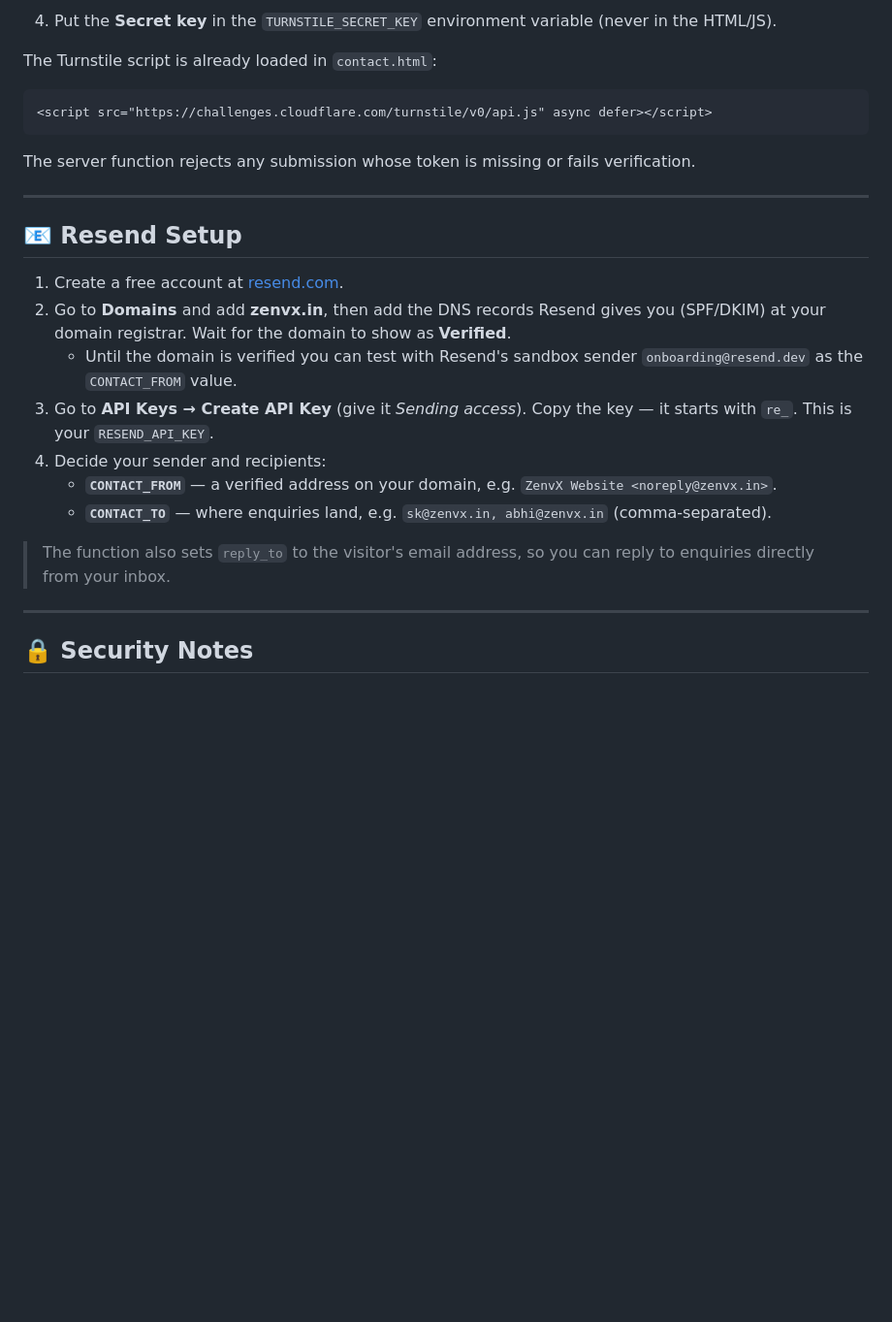
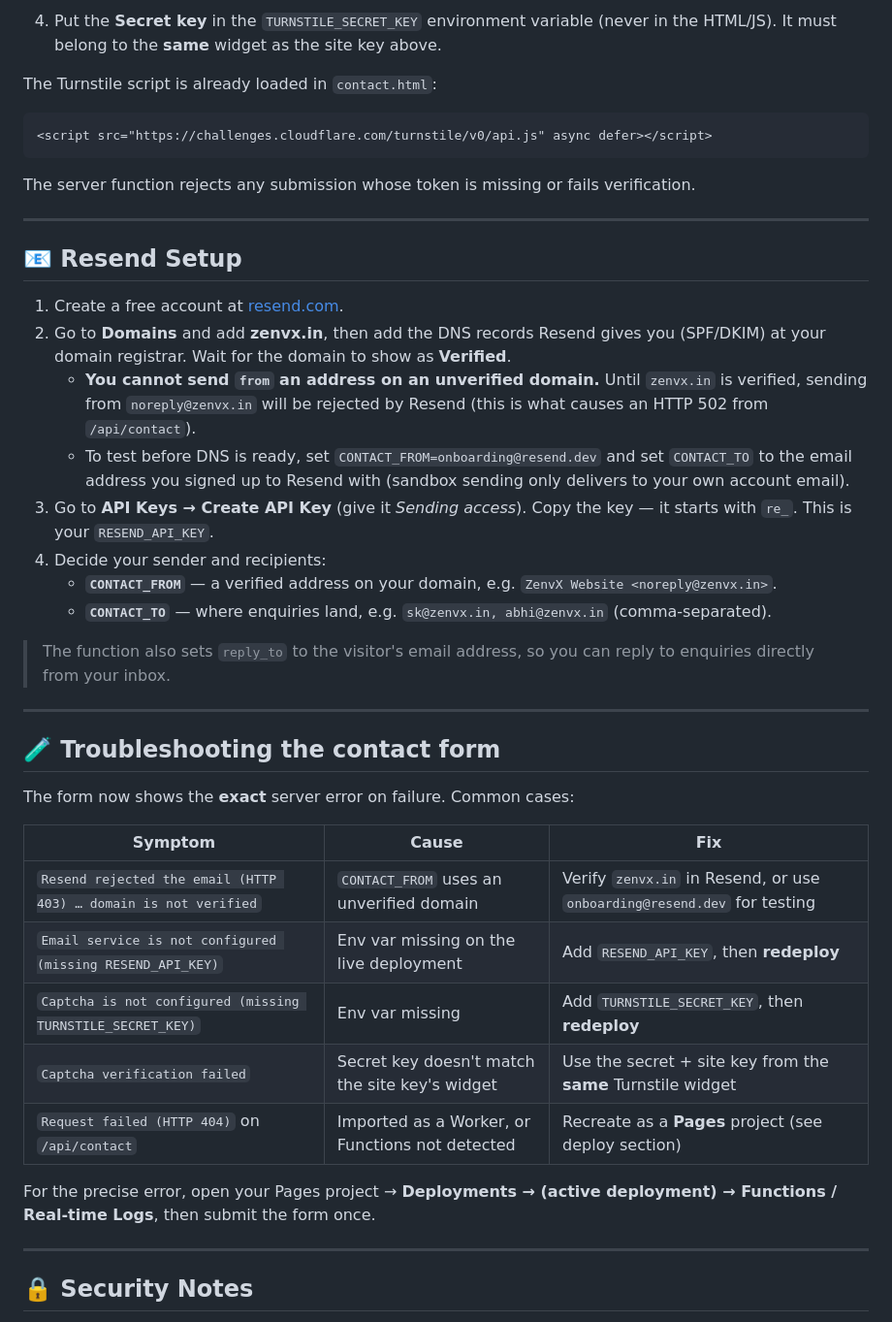
Before and after one commit to cursed-goblin/ZenvX_web, a Markdown page: README.md, the part around one of its changes. Shown at 97% size. Drawn GitHub-style; blank space fills up the shorter version.

````diff
--- a/README.md
+++ b/README.md
@@ -122,5 +124,5 @@ After deploying, confirm `https://www.zenvx.in/sitemap.xml` and `https://www.zen
    ```
-4. Put the **Secret key** in the `TURNSTILE_SECRET_KEY` environment variable (never in the HTML/JS).
+4. Put the **Secret key** in the `TURNSTILE_SECRET_KEY` environment variable (never in the HTML/JS). It must belong to the **same** widget as the site key above.
 
 The Turnstile script is already loaded in `contact.html`:
 ```html
@@ -134,13 +136,30 @@ The server function rejects any submission whose token is missing or fails verif
 
 1. Create a free account at [resend.com](https://resend.com).
 2. Go to **Domains** and add **zenvx.in**, then add the DNS records Resend gives you (SPF/DKIM) at your domain registrar. Wait for the domain to show as **Verified**.
-   - Until the domain is verified you can test with Resend's sandbox sender `onboarding@resend.dev` as the `CONTACT_FROM` value.
+   - **You cannot send `from` an address on an unverified domain.** Until `zenvx.in` is verified, sending from `noreply@zenvx.in` will be rejected by Resend (this is what causes an HTTP 502 from `/api/contact`).
+   - To test before DNS is ready, set `CONTACT_FROM=onboarding@resend.dev` and set `CONTACT_TO` to the email address you signed up to Resend with (sandbox sending only delivers to your own account email).
 3. Go to **API Keys → Create API Key** (give it *Sending access*). Copy the key — it starts with `re_`. This is your `RESEND_API_KEY`.
 4. Decide your sender and recipients:
    - **`CONTACT_FROM`** — a verified address on your domain, e.g. `ZenvX Website <noreply@zenvx.in>`.
    - **`CONTACT_TO`** — where enquiries land, e.g. `sk@zenvx.in, abhi@zenvx.in` (comma-separated).
 
 > The function also sets `reply_to` to the visitor's email address, so you can reply to enquiries directly from your inbox.
+
+---
+
+## 🧪 Troubleshooting the contact form
+
+The form now shows the **exact** server error on failure. Common cases:
+
+| Symptom | Cause | Fix |
+| --- | --- | --- |
+| `Resend rejected the email (HTTP 403) … domain is not verified` | `CONTACT_FROM` uses an unverified domain | Verify `zenvx.in` in Resend, or use `onboarding@resend.dev` for testing |
+| `Email service is not configured (missing RESEND_API_KEY)` | Env var missing on the live deployment | Add `RESEND_API_KEY`, then **redeploy** |
+| `Captcha is not configured (missing TURNSTILE_SECRET_KEY)` | Env var missing | Add `TURNSTILE_SECRET_KEY`, then **redeploy** |
+| `Captcha verification failed` | Secret key doesn't match the site key's widget | Use the secret + site key from the **same** Turnstile widget |
+| `Request failed (HTTP 404)` on `/api/contact` | Imported as a Worker, or Functions not detected | Recreate as a **Pages** project (see deploy section) |
+
+For the precise error, open your Pages project → **Deployments → (active deployment) → Functions / Real-time Logs**, then submit the form once.
 
 ---
 
````
Also changed, not shown: other parts of README.md (+5 -3 lines).
